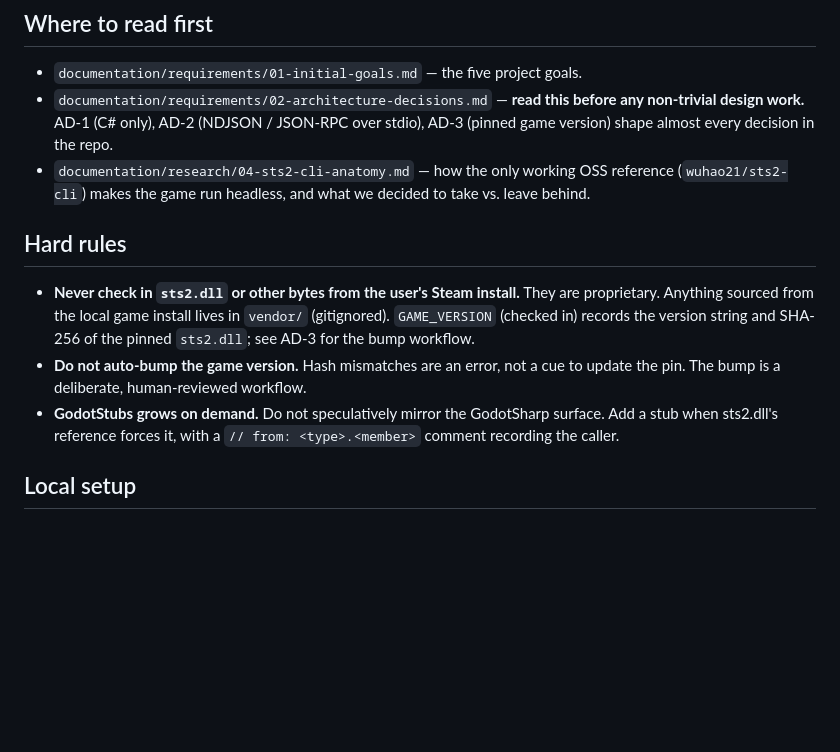
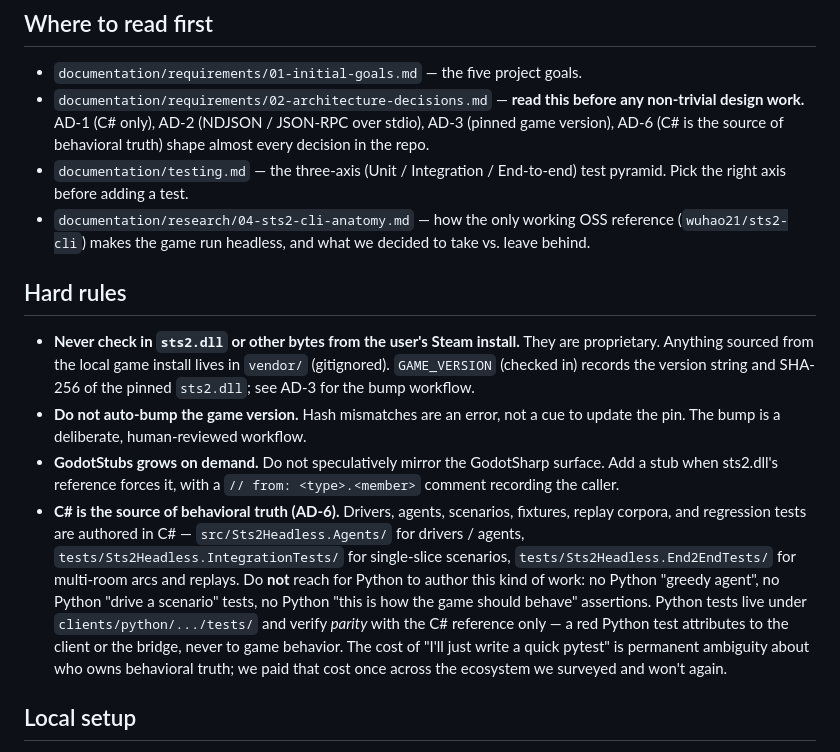
Before and after one commit to BUCKFAE/headless-in-the-spire, a Markdown page: CLAUDE.md, the part around the change. GitHub-like rendering; blank space fills up the shorter version.

```diff
--- a/CLAUDE.md
+++ b/CLAUDE.md
@@ -14,7 +14,10 @@ for testing, AI experimentation, and replay recording.
 - `documentation/requirements/01-initial-goals.md` — the five project goals.
 - `documentation/requirements/02-architecture-decisions.md` — **read this before
   any non-trivial design work.** AD-1 (C# only), AD-2 (NDJSON / JSON-RPC over
-  stdio), AD-3 (pinned game version) shape almost every decision in the repo.
+  stdio), AD-3 (pinned game version), AD-6 (C# is the source of behavioral
+  truth) shape almost every decision in the repo.
+- `documentation/testing.md` — the three-axis (Unit / Integration / End-to-end)
+  test pyramid. Pick the right axis before adding a test.
 - `documentation/research/04-sts2-cli-anatomy.md` — how the only working OSS
   reference (`wuhao21/sts2-cli`) makes the game run headless, and what we
   decided to take vs. leave behind.
@@ -30,6 +33,19 @@ for testing, AI experimentation, and replay recording.
 - **GodotStubs grows on demand.** Do not speculatively mirror the GodotSharp
   surface. Add a stub when sts2.dll's reference forces it, with a
   `// from: <type>.<member>` comment recording the caller.
+- **C# is the source of behavioral truth (AD-6).** Drivers, agents,
+  scenarios, fixtures, replay corpora, and regression tests are authored in
+  C# — `src/Sts2Headless.Agents/` for drivers / agents,
+  `tests/Sts2Headless.IntegrationTests/` for single-slice scenarios,
+  `tests/Sts2Headless.End2EndTests/` for multi-room arcs and replays. Do
+  **not** reach for Python to author this kind of work: no Python "greedy
+  agent", no Python "drive a scenario" tests, no Python "this is how the
+  game should behave" assertions. Python tests live under
+  `clients/python/.../tests/` and verify *parity* with the C# reference
+  only — a red Python test attributes to the client or the bridge, never
+  to game behavior. The cost of "I'll just write a quick pytest" is
+  permanent ambiguity about who owns behavioral truth; we paid that cost
+  once across the ecosystem we surveyed and won't again.
 
 ## Local setup
 
```
Also changed, not shown: documentation/requirements/02-architecture-decisions.md (+79 -0 lines), documentation/testing.md (added, +103 -0 lines).
